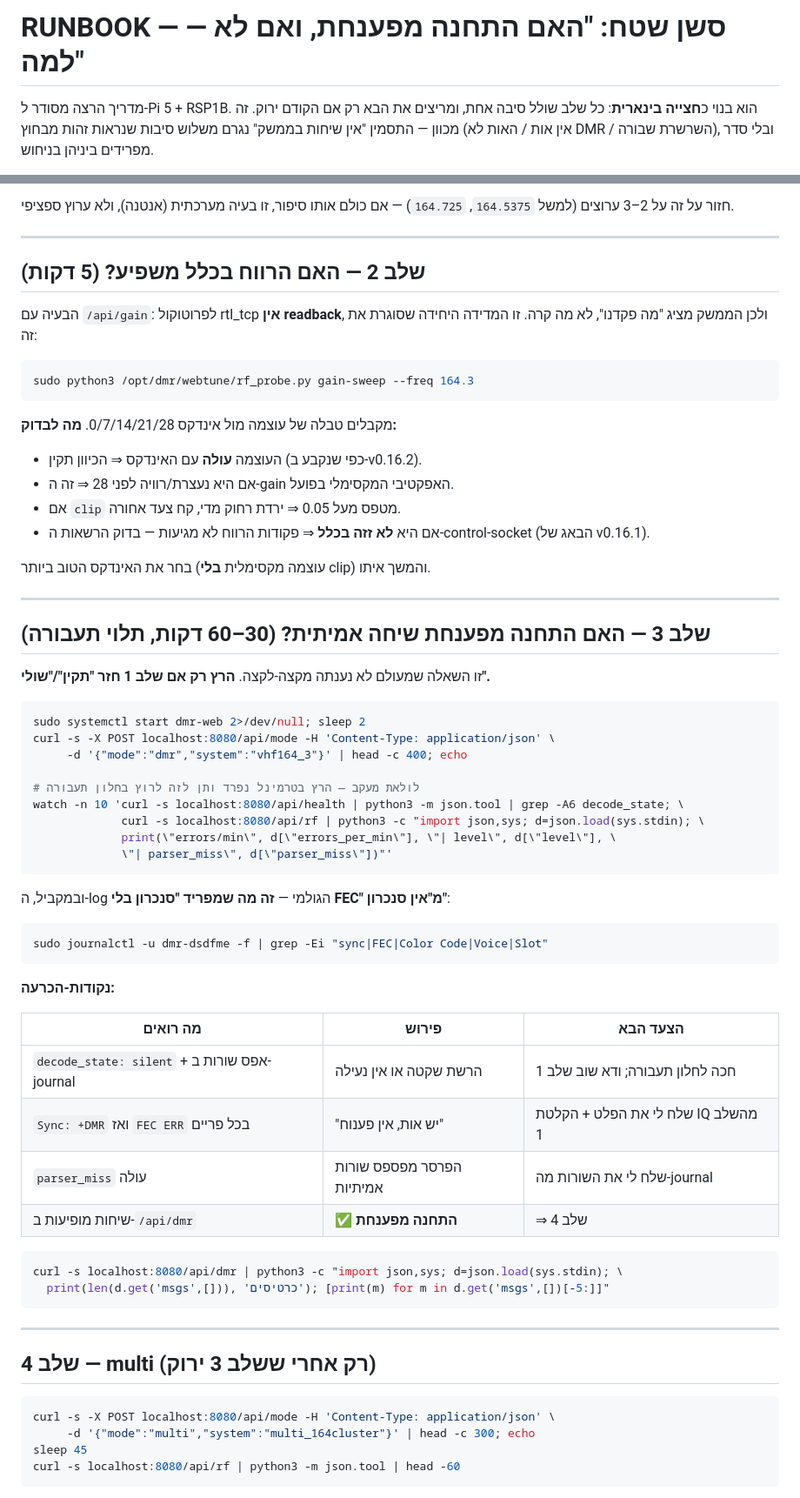
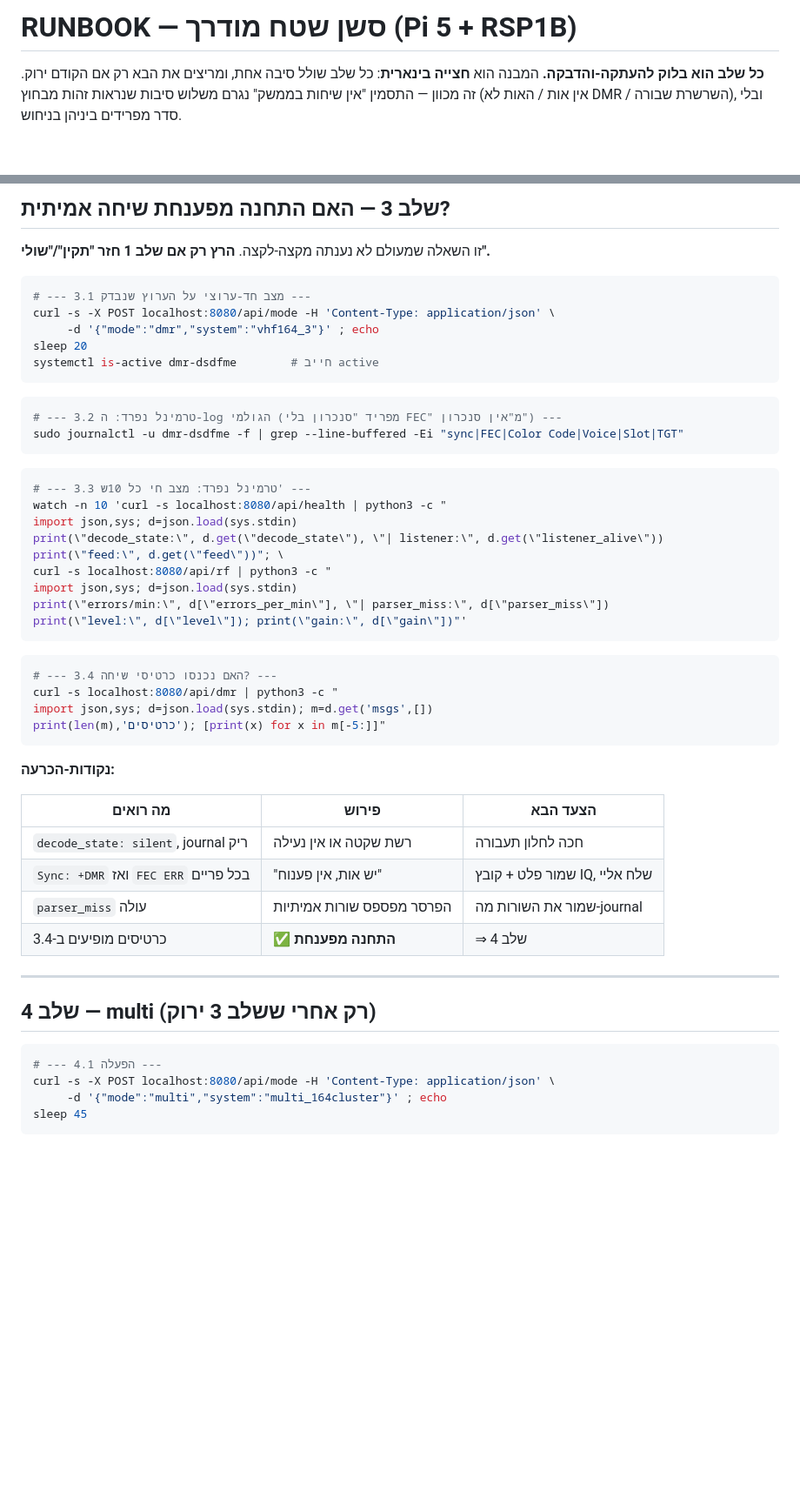
Before and after one commit to Shahar373/DMR, a Markdown page: RUNBOOK.md, 2 parts joined by grey strips. Shown at 87% size. Drawn GitHub-style; blank space fills up the shorter version.

````diff
--- a/RUNBOOK.md
+++ b/RUNBOOK.md
@@ -1,7 +1,7 @@
-# RUNBOOK — סשן שטח: "האם התחנה מפענחת, ואם לא — למה"
+# RUNBOOK — סשן שטח מודרך (Pi 5 + RSP1B)
 
-מדריך הרצה מסודר ל-Pi 5 + RSP1B. הוא בנוי כ**חצייה בינארית**: כל שלב שולל
-סיבה אחת, ומריצים את הבא רק אם הקודם ירוק. זה מכוון — התסמין "אין שיחות
-בממשק" נגרם משלוש סיבות שנראות זהות מבחוץ (אין אות / האות לא DMR / השרשרת
-שבורה), ובלי סדר מפרידים ביניהן בניחוש.
+**כל שלב הוא בלוק להעתקה-והדבקה.** המבנה הוא **חצייה בינארית**: כל שלב
+שולל סיבה אחת, ומריצים את הבא רק אם הקודם ירוק. זה מכוון — התסמין "אין
+שיחות בממשק" נגרם משלוש סיבות שנראות זהות מבחוץ (אין אות / האות לא DMR /
+השרשרת שבורה), ובלי סדר מפרידים ביניהן בניחוש.
 
@@ -59,72 +107,56 @@ python3 /opt/dmr/webtune/rf_probe.py analyse /tmp/iq_164_3.bin
-חזור על זה על 2–3 ערוצים (למשל `164.5375`, `164.725`) — אם כולם אותו סיפור,
-זו בעיה מערכתית (אנטנה), ולא ערוץ ספציפי.
-
----
-
-## שלב 2 — האם הרווח בכלל משפיע? (5 דקות)
-
-הבעיה עם `/api/gain`: לפרוטוקול rtl_tcp **אין readback**, ולכן הממשק מציג
-"מה פקדנו", לא מה קרה. זו המדידה היחידה שסוגרת את זה:
-
-```bash
-sudo python3 /opt/dmr/webtune/rf_probe.py gain-sweep --freq 164.3
-```
-
-מקבלים טבלה של עוצמה מול אינדקס 0/7/14/21/28. **מה לבדוק:**
-- העוצמה **עולה** עם האינדקס ⇒ הכיוון תקין (כפי שנקבע ב-v0.16.2).
-- אם היא נעצרת/רוויה לפני 28 ⇒ זה ה-gain האפקטיבי המקסימלי בפועל.
-- אם `clip` מטפס מעל 0.05 ⇒ ירדת רחוק מדי, קח צעד אחורה.
-- אם היא **לא זזה בכלל** ⇒ פקודות הרווח לא מגיעות — בדוק הרשאות
-  ה-control-socket (הבאג של v0.16.1).
-
-בחר את האינדקס הטוב ביותר (עוצמה מקסימלית **בלי** clip) והמשך איתו.
-
----
-
-## שלב 3 — האם התחנה מפענחת שיחה אמיתית? (30–60 דקות, תלוי תעבורה)
+## שלב 3 — האם התחנה מפענחת שיחה אמיתית?
 
 זו השאלה שמעולם לא נענתה מקצה-לקצה. **הרץ רק אם שלב 1 חזר "תקין"/"שולי".**
 
 ```bash
-sudo systemctl start dmr-web 2>/dev/null; sleep 2
+# --- 3.1 מצב חד-ערוצי על הערוץ שנבדק ---
 curl -s -X POST localhost:8080/api/mode -H 'Content-Type: application/json' \
-     -d '{"mode":"dmr","system":"vhf164_3"}' | head -c 400; echo
-
-# לולאת מעקב — הרץ בטרמינל נפרד ותן לזה לרוץ בחלון תעבורה
-watch -n 10 'curl -s localhost:8080/api/health | python3 -m json.tool | grep -A6 decode_state; \
-             curl -s localhost:8080/api/rf | python3 -c "import json,sys; d=json.load(sys.stdin); \
-             print(\"errors/min\", d[\"errors_per_min\"], \"| level\", d[\"level\"], \
-             \"| parser_miss\", d[\"parser_miss\"])"'
+     -d '{"mode":"dmr","system":"vhf164_3"}' ; echo
+sleep 20
+systemctl is-active dmr-dsdfme        # חייב active
 ```
 
-ובמקביל, ה-log הגולמי — **זה מה שמפריד "סנכרון בלי FEC" מ"אין סנכרון"**:
+```bash
+# --- 3.2 טרמינל נפרד: ה-log הגולמי (מפריד "סנכרון בלי FEC" מ"אין סנכרון") ---
+sudo journalctl -u dmr-dsdfme -f | grep --line-buffered -Ei "sync|FEC|Color Code|Voice|Slot|TGT"
+```
 
 ```bash
-sudo journalctl -u dmr-dsdfme -f | grep -Ei "sync|FEC|Color Code|Voice|Slot"
+# --- 3.3 טרמינל נפרד: מצב חי כל 10ש' ---
+watch -n 10 'curl -s localhost:8080/api/health | python3 -c "
+import json,sys; d=json.load(sys.stdin)
+print(\"decode_state:\", d.get(\"decode_state\"), \"| listener:\", d.get(\"listener_alive\"))
+print(\"feed:\", d.get(\"feed\"))"; \
+curl -s localhost:8080/api/rf | python3 -c "
+import json,sys; d=json.load(sys.stdin)
+print(\"errors/min:\", d[\"errors_per_min\"], \"| parser_miss:\", d[\"parser_miss\"])
+print(\"level:\", d[\"level\"]); print(\"gain:\", d[\"gain\"])"'
+```
+
+```bash
+# --- 3.4 האם נכנסו כרטיסי שיחה? ---
+curl -s localhost:8080/api/dmr | python3 -c "
+import json,sys; d=json.load(sys.stdin); m=d.get('msgs',[])
+print(len(m),'כרטיסים'); [print(x) for x in m[-5:]]"
 ```
 
 **נקודות-הכרעה:**
 
 | מה רואים | פירוש | הצעד הבא |
 |---|---|---|
-| `decode_state: silent` + אפס שורות ב-journal | הרשת שקטה או אין נעילה | חכה לחלון תעבורה; ודא שוב שלב 1 |
-| `Sync: +DMR` ואז `FEC ERR` בכל פריים | "יש אות, אין פענוח" | שלח לי את הפלט + הקלטת IQ מהשלב 1 |
-| `parser_miss` עולה | הפרסר מפספס שורות אמיתיות | שלח לי את השורות מה-journal |
-| שיחות מופיעות ב-`/api/dmr` | ✅ **התחנה מפענחת** | ⇒ שלב 4 |
-
-```bash
-curl -s localhost:8080/api/dmr | python3 -c "import json,sys; d=json.load(sys.stdin); \
-  print(len(d.get('msgs',[])), 'כרטיסים'); [print(m) for m in d.get('msgs',[])[-5:]]"
-```
+| `decode_state: silent`, journal ריק | רשת שקטה או אין נעילה | חכה לחלון תעבורה |
+| `Sync: +DMR` ואז `FEC ERR` בכל פריים | "יש אות, אין פענוח" | שמור פלט + קובץ IQ, שלח אליי |
+| `parser_miss` עולה | הפרסר מפספס שורות אמיתיות | שמור את השורות מה-journal |
+| כרטיסים מופיעים ב-3.4 | ✅ **התחנה מפענחת** | ⇒ שלב 4 |
 
 ---
 
 ## שלב 4 — multi (רק אחרי ששלב 3 ירוק)
 
 ```bash
+# --- 4.1 הפעלה ---
 curl -s -X POST localhost:8080/api/mode -H 'Content-Type: application/json' \
-     -d '{"mode":"multi","system":"multi_164cluster"}' | head -c 300; echo
+     -d '{"mode":"multi","system":"multi_164cluster"}' ; echo
 sleep 45
-curl -s localhost:8080/api/rf | python3 -m json.tool | head -60
 ```
 
````
Also changed, not shown: other parts of RUNBOOK.md (+150 -73 lines).
